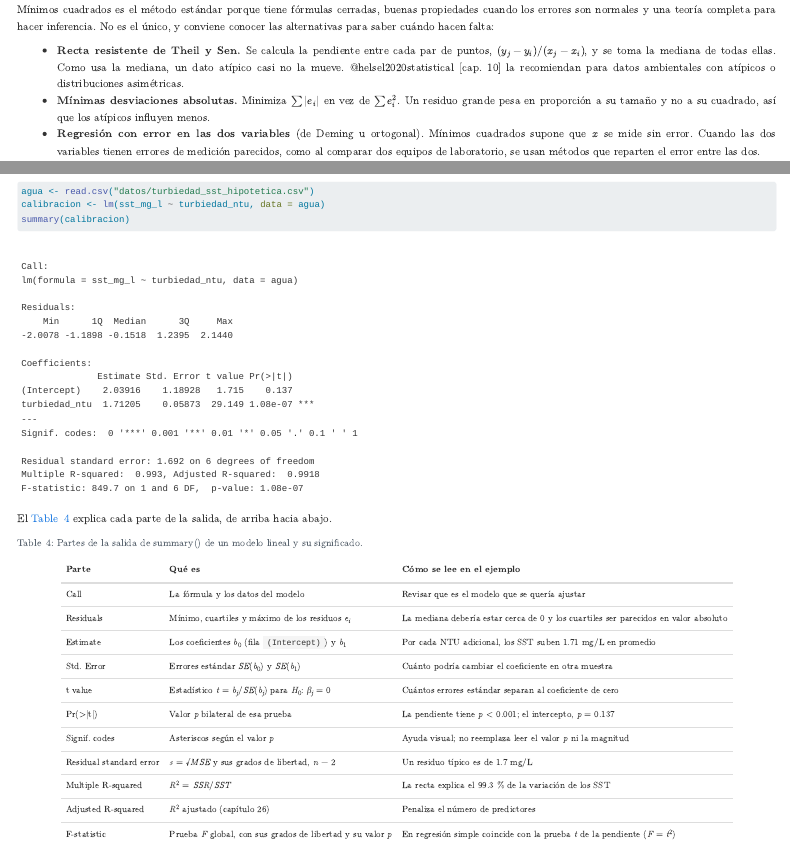
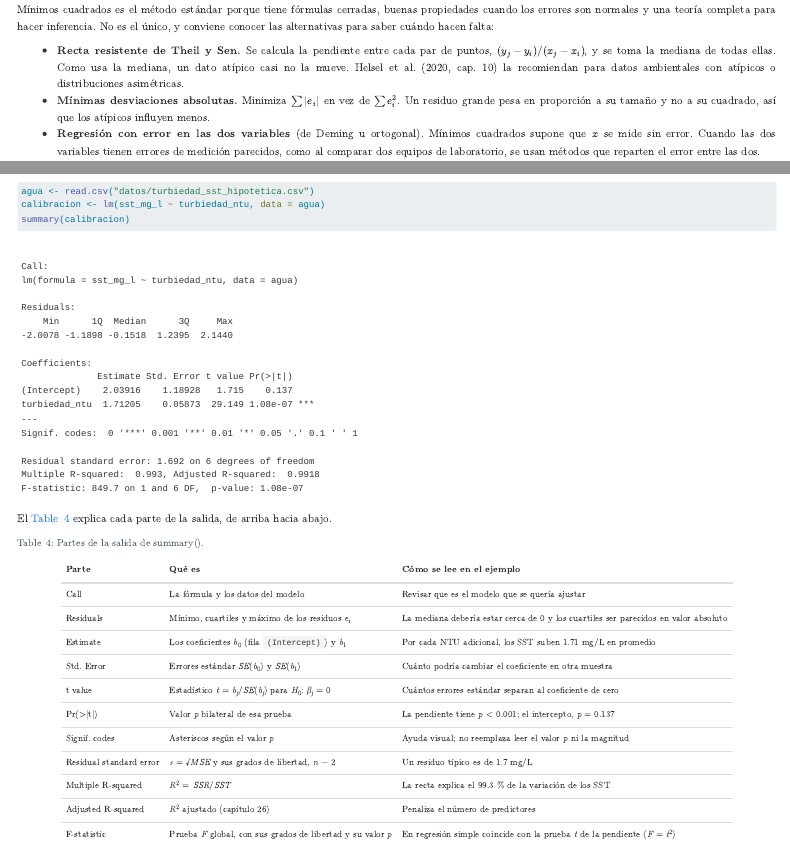
Before and after one commit to ems270900/Libro_Estad-stica, a Quarto document (25-regresion_simple.qmd): the page in a window 1100 px wide, from 5450 px down, and a second part further down, joined at a grey line. Rendered offline with R 4.5, knitr and Pandoc in place of Quarto, with nearby package versions; a font, style sheet, LaTeX package, included part or bibliography that could not be used is replaced or left out; menus at the side of the page are left out.

````diff
--- a/25-regresion_simple.qmd
+++ b/25-regresion_simple.qmd
@@ -760,7 +760,7 @@
 
 ```{r}
 #| label: tbl-rls-summary
-#| tbl-cap: "Partes de la salida de summary() de un modelo lineal y su significado."
+#| tbl-cap: "Partes de la salida de summary()."
 #| echo: false
 
 data.frame(
````
Also changed, not shown: 26-regresion_multiple.qmd (+1 -1 lines), references.bib (+1 -0 lines), 13 other files.
